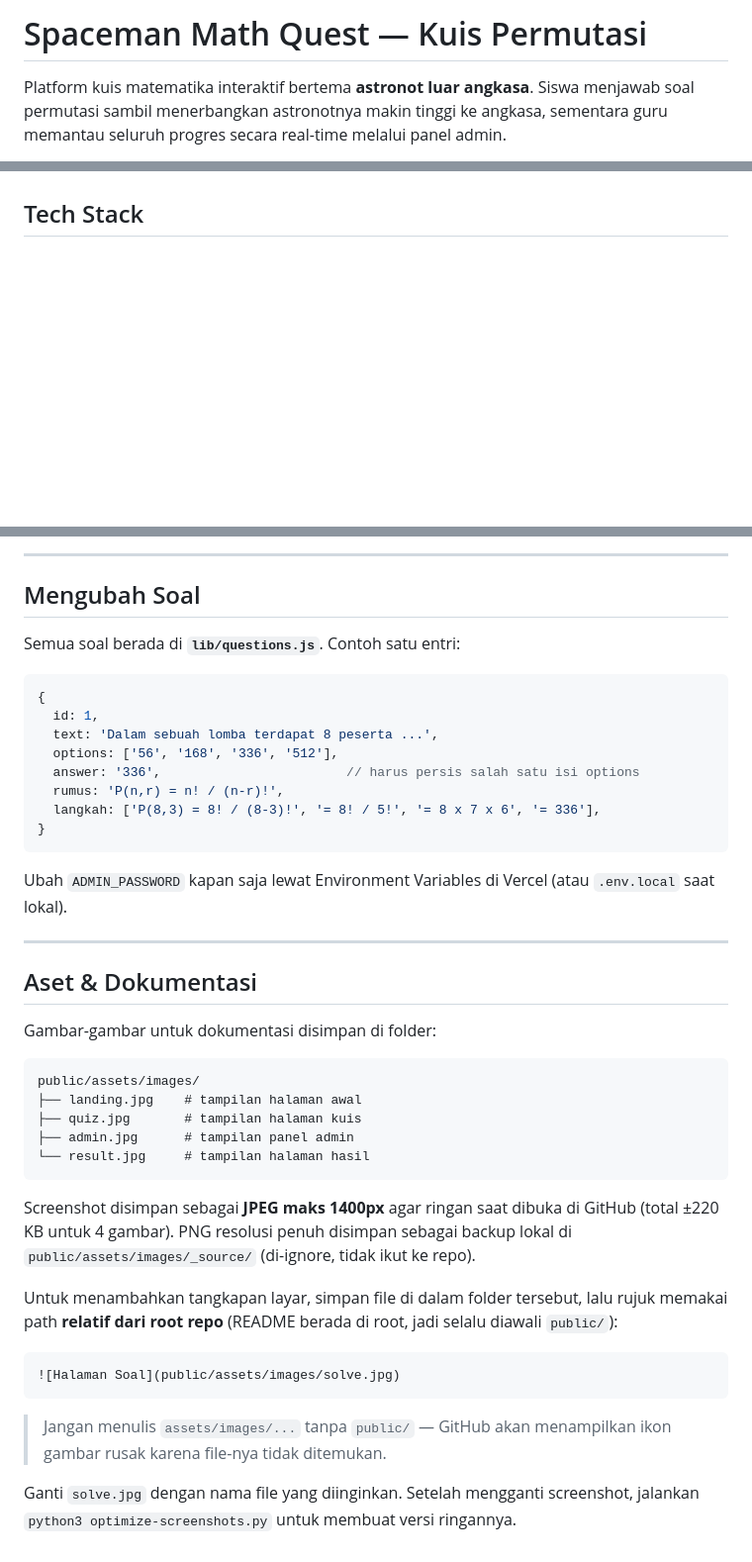
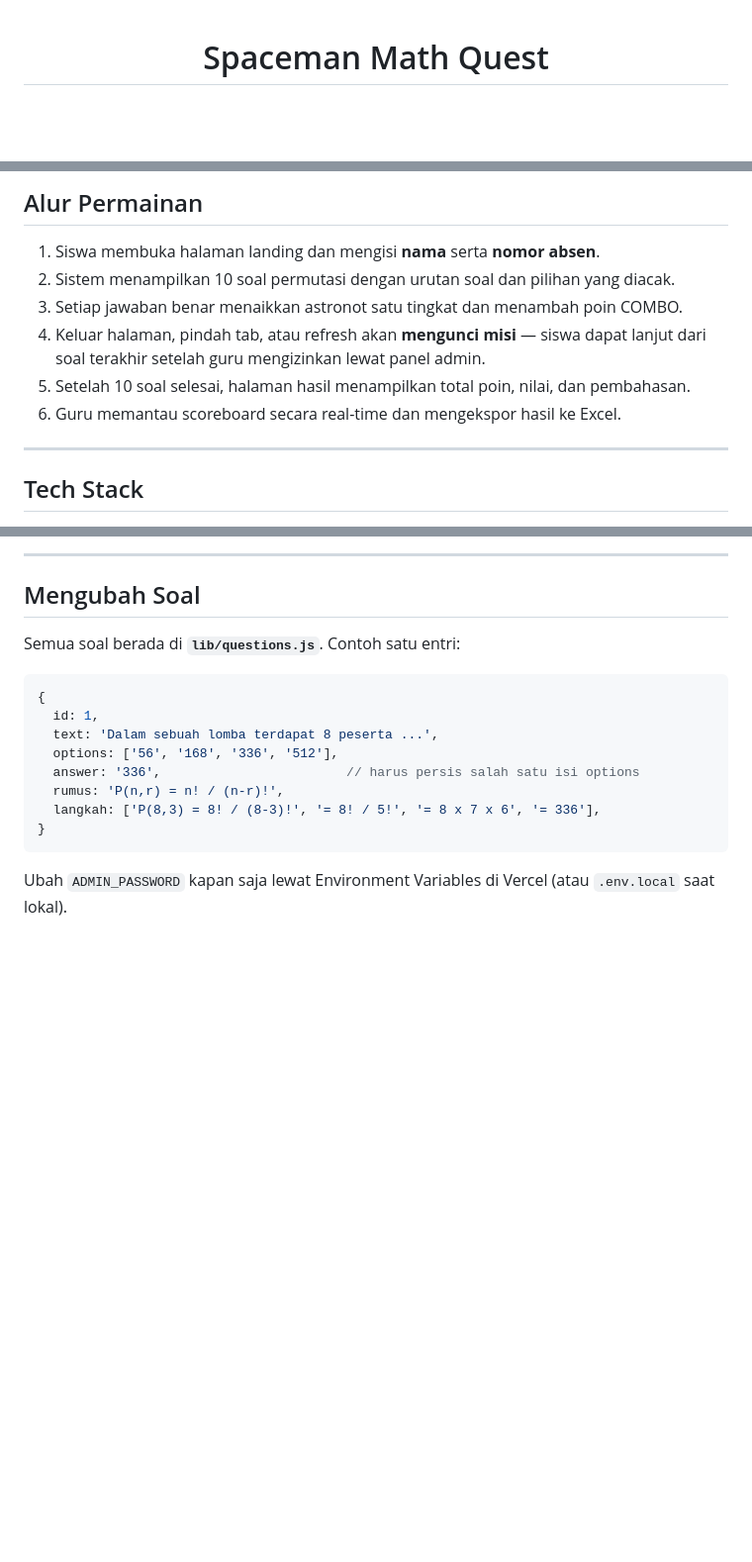
Before and after one commit to ozzie5555/math-quiz, a Markdown page: README.md, 3 parts joined by grey strips. Shown at 99% size. GitHub-like rendering; blank space fills up the shorter version.

````diff
--- a/README.md
+++ b/README.md
@@ -1,4 +1,4 @@
-# Spaceman Math Quest — Kuis Permutasi
+<div align="center">
 
-Platform kuis matematika interaktif bertema **astronot luar angkasa**. Siswa menjawab soal permutasi sambil menerbangkan astronotnya makin tinggi ke angkasa, sementara guru memantau seluruh progres secara real-time melalui panel admin.
+<h1>Spaceman Math Quest</h1>
 
@@ -16,2 +76,13 @@ Dibangun untuk berjalan **online** (Vercel + Turso) maupun **lokal** untuk simul
+## Alur Permainan
+
+1. Siswa membuka halaman landing dan mengisi **nama** serta **nomor absen**.
+2. Sistem menampilkan 10 soal permutasi dengan urutan soal dan pilihan yang diacak.
+3. Setiap jawaban benar menaikkan astronot satu tingkat dan menambah poin COMBO.
+4. Keluar halaman, pindah tab, atau refresh akan **mengunci misi** — siswa dapat lanjut
+   dari soal terakhir setelah guru mengizinkan lewat panel admin.
+5. Setelah 10 soal selesai, halaman hasil menampilkan total poin, nilai, dan pembahasan.
+6. Guru memantau scoreboard secara real-time dan mengekspor hasil ke Excel.
+
+---
 
 ## Tech Stack
@@ -203,34 +254,3 @@ Semua soal berada di **`lib/questions.js`**. Contoh satu entri:
 
 Ubah `ADMIN_PASSWORD` kapan saja lewat Environment Variables di Vercel
 (atau `.env.local` saat lokal).
-
----
-
-## Aset & Dokumentasi
-
-Gambar-gambar untuk dokumentasi disimpan di folder:
-
-```
-public/assets/images/
-├── landing.jpg    # tampilan halaman awal
-├── quiz.jpg       # tampilan halaman kuis
-├── admin.jpg      # tampilan panel admin
-└── result.jpg     # tampilan halaman hasil
-```
-
-Screenshot disimpan sebagai **JPEG maks 1400px** agar ringan saat dibuka di GitHub
-(total ±220 KB untuk 4 gambar). PNG resolusi penuh disimpan sebagai backup lokal di
-`public/assets/images/_source/` (di-ignore, tidak ikut ke repo).
-
-Untuk menambahkan tangkapan layar, simpan file di dalam folder tersebut, lalu rujuk
-memakai path **relatif dari root repo** (README berada di root, jadi selalu diawali `public/`):
-
-```md
-![Halaman Soal](public/assets/images/solve.jpg)
-```
-
-> Jangan menulis `assets/images/...` tanpa `public/` — GitHub akan menampilkan
-> ikon gambar rusak karena file-nya tidak ditemukan.
-
-Ganti `solve.jpg` dengan nama file yang diinginkan. Setelah mengganti screenshot,
-jalankan `python3 optimize-screenshots.py` untuk membuat versi ringannya.
````
Also changed, not shown: other parts of README.md (+82 -42 lines).
